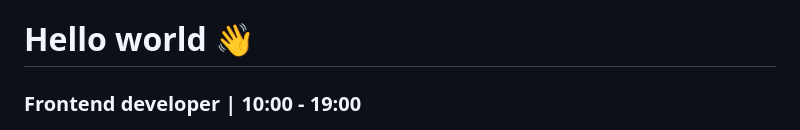
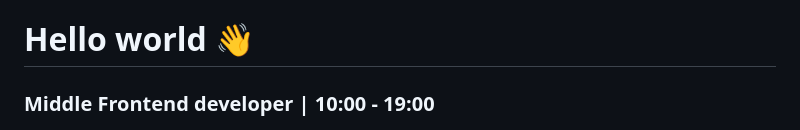
Before and after one commit to splincode/splincode, a Markdown page: README.md, the part around the change. GitHub-like rendering.

```diff
--- a/README.md
+++ b/README.md
@@ -1,6 +1,6 @@
 # Hello world 👋
 
-### Frontend developer | 10:00 - 19:00
+### Middle Frontend developer | 10:00 - 19:00
 
 <img src="https://raw.githubusercontent.com/splincode/splincode/refs/heads/main/assets/south-korea4.jpg" width="300" align="right">
 
```
